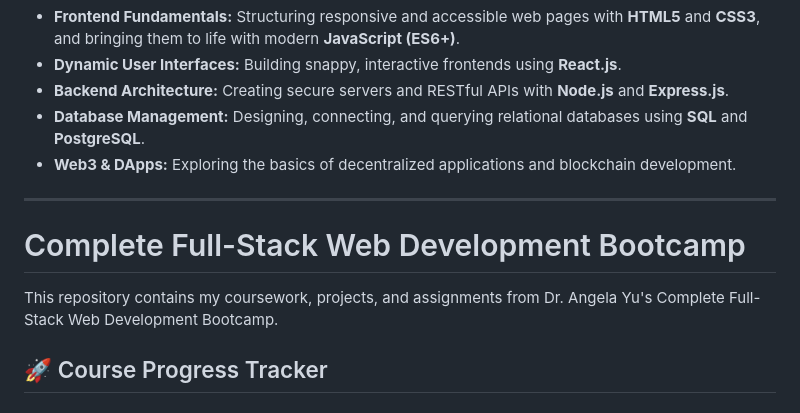
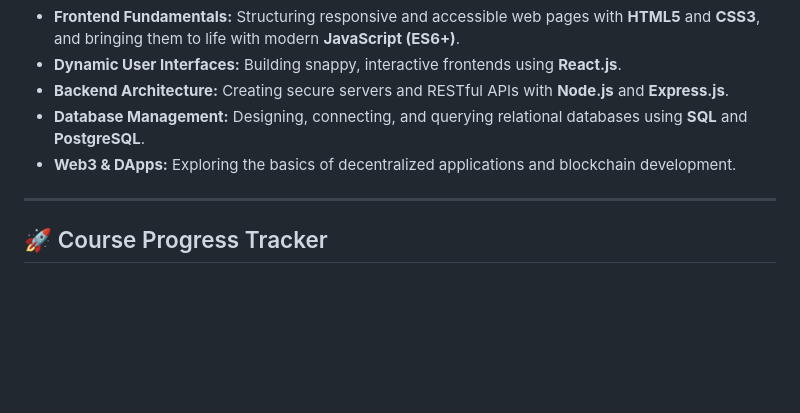
Before and after one commit to Warhawk00/angela-yu-fullstack-bootcamp, a Markdown page: README.md, the part around the change. GitHub-like rendering; blank space fills up the shorter version.

```diff
--- a/README.md
+++ b/README.md
@@ -15,10 +15,6 @@ Here is what I am actively working to master throughout this bootcamp:
 - **Web3 & DApps:** Exploring the basics of decentralized applications and blockchain development.
 
 ---
-# Complete Full-Stack Web Development Bootcamp
-
-This repository contains my coursework, projects, and assignments from Dr. Angela Yu's Complete Full-Stack Web Development Bootcamp.
-
 ## 🚀 Course Progress Tracker
 
 ### HTML
```
